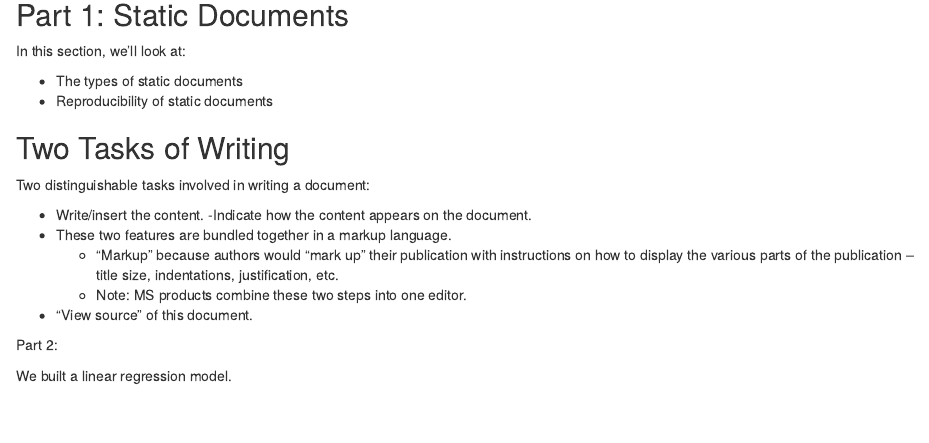
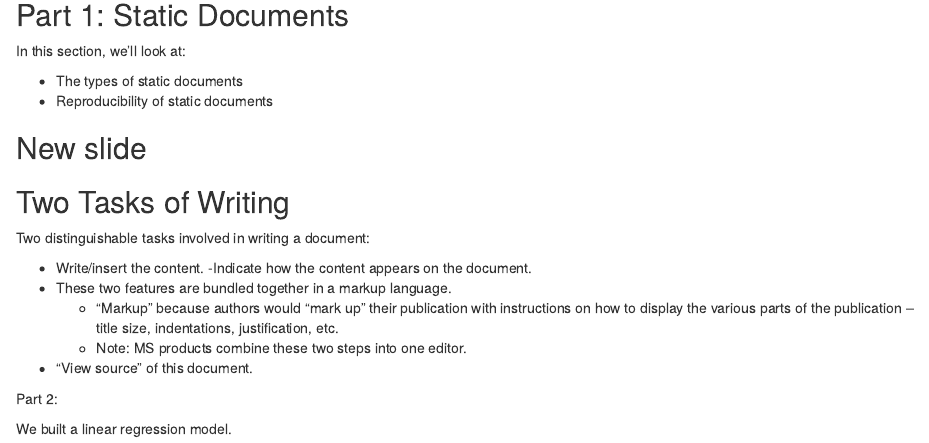
Before and after one commit to riktidokkas/TestRepo2, an R Markdown document (scripts/d2.Rmd): the page in a window 1100 px wide, from 420 px down. Rendered offline with R 4.5, knitr and Pandoc, with nearby package versions; drawn as R Markdown's standard HTML page in place of the format the file asks for.

Commit message:
Made new slide

```diff
--- a/scripts/d2.Rmd
+++ b/scripts/d2.Rmd
@@ -25,6 +25,8 @@ In this section, we’ll look at:
 - The types of static documents
 - Reproducibility of static documents
 
+## New slide
+
 
 ## Two Tasks of Writing
 
```
